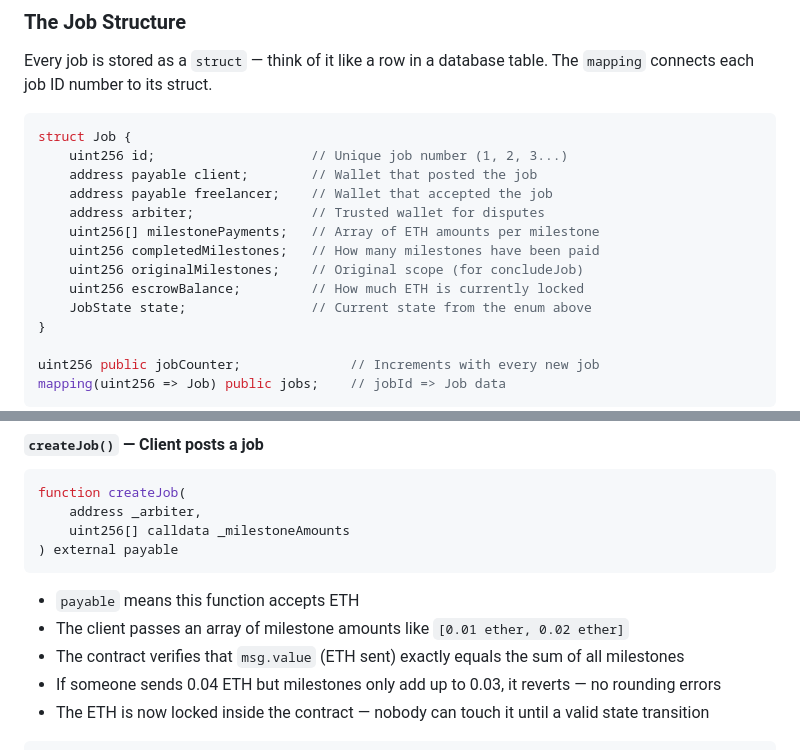
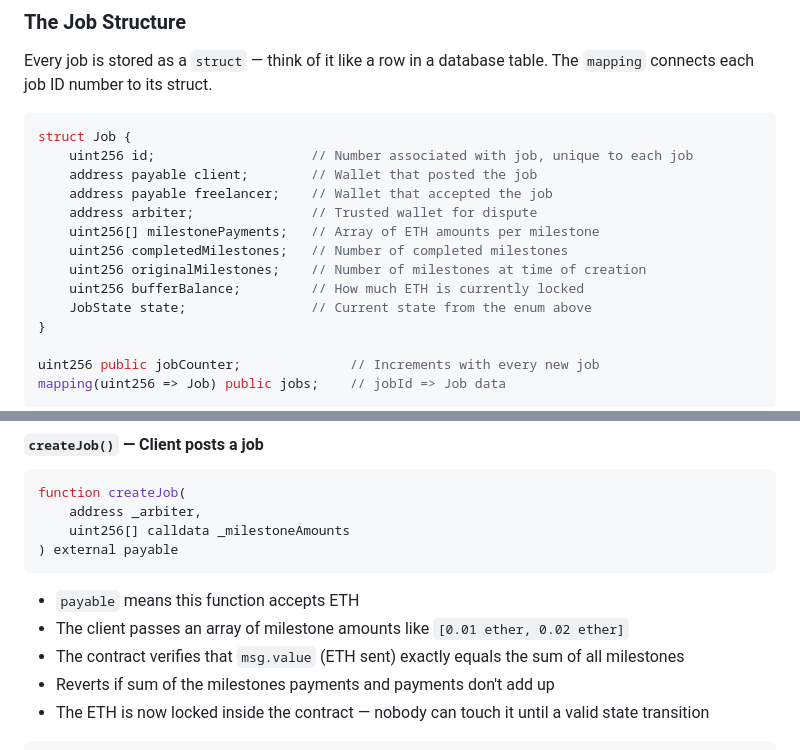
Before and after one commit to Nishant3108/Blockchain-Freelance-Escrow, a Markdown page: README.md, 2 parts joined by grey strips. Drawn GitHub-style.

Commit message:
Refine comments in README for Job struct and payments
Updated comments in Job struct and function explanation for clarity.

````diff
--- a/README.md
+++ b/README.md
@@ -139,14 +139,14 @@ Every job is stored as a `struct` — think of it like a row in a database table
 
 ```solidity
 struct Job {
-    uint256 id;                    // Unique job number (1, 2, 3...)
+    uint256 id;                    // Number associated with job, unique to each job
     address payable client;        // Wallet that posted the job
     address payable freelancer;    // Wallet that accepted the job
-    address arbiter;               // Trusted wallet for disputes
+    address arbiter;               // Trusted wallet for dispute
     uint256[] milestonePayments;   // Array of ETH amounts per milestone
-    uint256 completedMilestones;   // How many milestones have been paid
-    uint256 originalMilestones;    // Original scope (for concludeJob)
-    uint256 escrowBalance;         // How much ETH is currently locked
+    uint256 completedMilestones;   // Number of completed milestones
+    uint256 originalMilestones;    // Number of milestones at time of creation
+    uint256 bufferBalance;         // How much ETH is currently locked
     JobState state;                // Current state from the enum above
 }
 
@@ -186,7 +186,7 @@ function createJob(
 - `payable` means this function accepts ETH
 - The client passes an array of milestone amounts like `[0.01 ether, 0.02 ether]`
 - The contract verifies that `msg.value` (ETH sent) exactly equals the sum of all milestones
-- If someone sends 0.04 ETH but milestones only add up to 0.03, it reverts — no rounding errors
+- Reverts if sum of the milestones payments and payments don't add up
 - The ETH is now locked inside the contract — nobody can touch it until a valid state transition
 
 ```solidity
````
